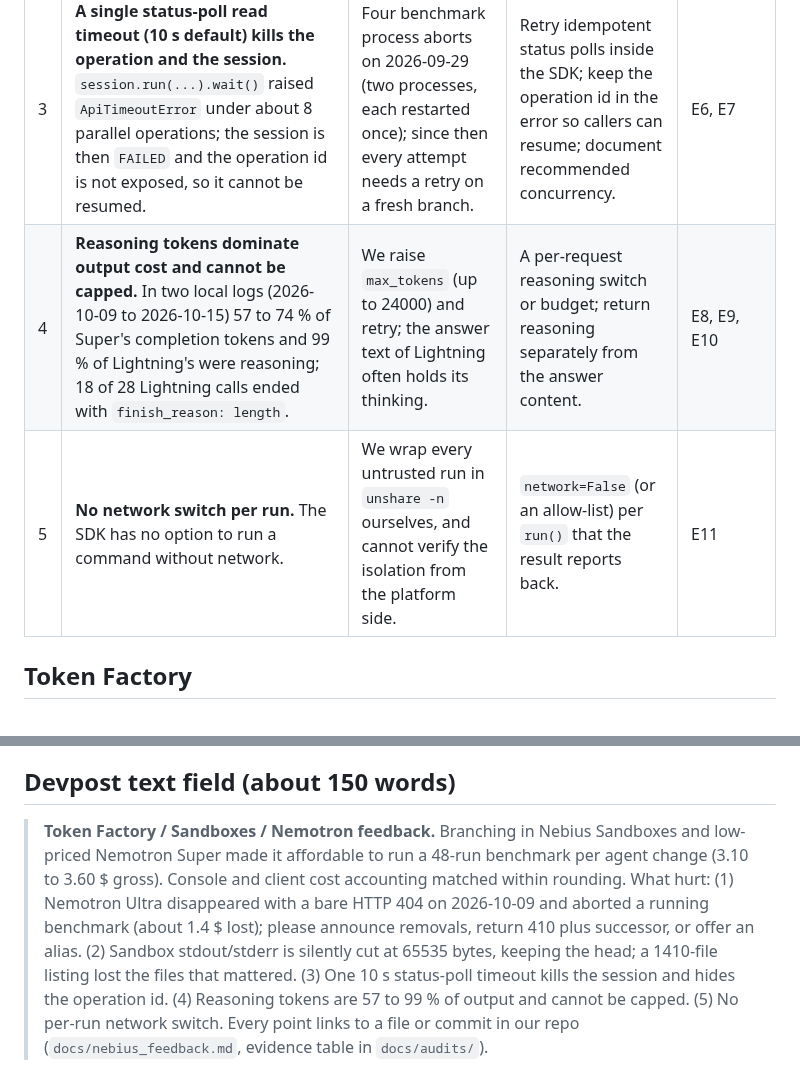
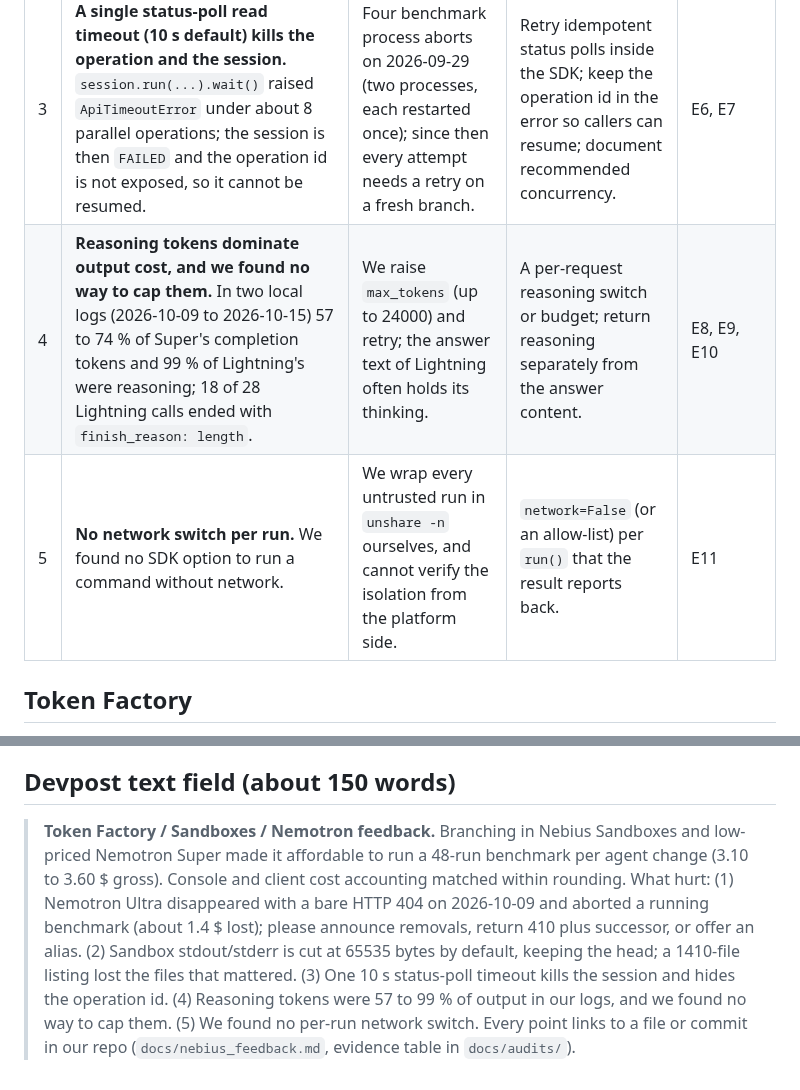
Before and after one commit to Script-hpp/Nullius, a Markdown page: docs/nebius_feedback.md, 2 parts joined by grey strips. GitHub-like rendering.

```diff
--- a/docs/nebius_feedback.md
+++ b/docs/nebius_feedback.md
@@ -11,8 +11,8 @@ Context: contree-sdk 0.3.6 (E1), models `nvidia/Nemotron-3_5-Lightning`, `nvidia
 | 1 | **Model removed without a signal we could see.** Ultra answered `chat/completions` with a plain HTTP 404 from about 01:52Z on 2026-10-09; `GET /v1/models` no longer listed it. | A running benchmark aborted: two runs died, five workers were stopped, 1.96 $ gross spent to the halt, about 1.4 $ of it lost. Roles had to be re-pointed to Super, and the run was restarted. | Announce removals ahead of time; keep the old ID answering for a transition period; return a structured deprecation error (410 plus successor ID) instead of 404; offer a stable alias. | E2, E3 |
 | 2 | **Sandbox stdout/stderr is cut at 65535 bytes, keeping the head, and nothing in the result makes this obvious** (`default_truncate_output_at = 65535`; the `truncated` flag exists but is easy to miss). | A 1410-path file listing (83540 bytes) lost the three files that decide the experiment setup; the live run then used an incomplete setup (0 of 3 seeds measured, no verdict). Tracebacks of long training logs sit at the end and were cut. | Raise the default or fail loudly; return the tail by default for stderr (or both head and tail); document the constant next to `run()`. | E4, E5 |
 | 3 | **A single status-poll read timeout (10 s default) kills the operation and the session.** `session.run(...).wait()` raised `ApiTimeoutError` under about 8 parallel operations; the session is then `FAILED` and the operation id is not exposed, so it cannot be resumed. | Four benchmark process aborts on 2026-09-29 (two processes, each restarted once); since then every attempt needs a retry on a fresh branch. | Retry idempotent status polls inside the SDK; keep the operation id in the error so callers can resume; document recommended concurrency. | E6, E7 |
-| 4 | **Reasoning tokens dominate output cost and cannot be capped.** In two local logs (2026-10-09 to 2026-10-15) 57 to 74 % of Super's completion tokens and 99 % of Lightning's were reasoning; 18 of 28 Lightning calls ended with `finish_reason: length`. | We raise `max_tokens` (up to 24000) and retry; the answer text of Lightning often holds its thinking. | A per-request reasoning switch or budget; return reasoning separately from the answer content. | E8, E9, E10 |
-| 5 | **No network switch per run.** The SDK has no option to run a command without network. | We wrap every untrusted run in `unshare -n` ourselves, and cannot verify the isolation from the platform side. | `network=False` (or an allow-list) per `run()` that the result reports back. | E11 |
+| 4 | **Reasoning tokens dominate output cost, and we found no way to cap them.** In two local logs (2026-10-09 to 2026-10-15) 57 to 74 % of Super's completion tokens and 99 % of Lightning's were reasoning; 18 of 28 Lightning calls ended with `finish_reason: length`. | We raise `max_tokens` (up to 24000) and retry; the answer text of Lightning often holds its thinking. | A per-request reasoning switch or budget; return reasoning separately from the answer content. | E8, E9, E10 |
+| 5 | **No network switch per run.** We found no SDK option to run a command without network. | We wrap every untrusted run in `unshare -n` ourselves, and cannot verify the isolation from the platform side. | `network=False` (or an allow-list) per `run()` that the result reports back. | E11 |
 
 ## Token Factory
 
@@ -63,4 +63,4 @@ These came from our own observations during the hackathon but we cannot back the
 
 ## Devpost text field (about 150 words)
 
-> **Token Factory / Sandboxes / Nemotron feedback.** Branching in Nebius Sandboxes and low-priced Nemotron Super made it affordable to run a 48-run benchmark per agent change (3.10 to 3.60 $ gross). Console and client cost accounting matched within rounding. What hurt: (1) Nemotron Ultra disappeared with a bare HTTP 404 on 2026-10-09 and aborted a running benchmark (about 1.4 $ lost); please announce removals, return 410 plus successor, or offer an alias. (2) Sandbox stdout/stderr is silently cut at 65535 bytes, keeping the head; a 1410-file listing lost the files that mattered. (3) One 10 s status-poll timeout kills the session and hides the operation id. (4) Reasoning tokens are 57 to 99 % of output and cannot be capped. (5) No per-run network switch. Every point links to a file or commit in our repo (`docs/nebius_feedback.md`, evidence table in `docs/audits/`).
+> **Token Factory / Sandboxes / Nemotron feedback.** Branching in Nebius Sandboxes and low-priced Nemotron Super made it affordable to run a 48-run benchmark per agent change (3.10 to 3.60 $ gross). Console and client cost accounting matched within rounding. What hurt: (1) Nemotron Ultra disappeared with a bare HTTP 404 on 2026-10-09 and aborted a running benchmark (about 1.4 $ lost); please announce removals, return 410 plus successor, or offer an alias. (2) Sandbox stdout/stderr is cut at 65535 bytes by default, keeping the head; a 1410-file listing lost the files that mattered. (3) One 10 s status-poll timeout kills the session and hides the operation id. (4) Reasoning tokens were 57 to 99 % of output in our logs, and we found no way to cap them. (5) We found no per-run network switch. Every point links to a file or commit in our repo (`docs/nebius_feedback.md`, evidence table in `docs/audits/`).
```
Also changed, not shown: docs/audits/nebius_feedback_evidence_20261015.md (+6 -2 lines).
